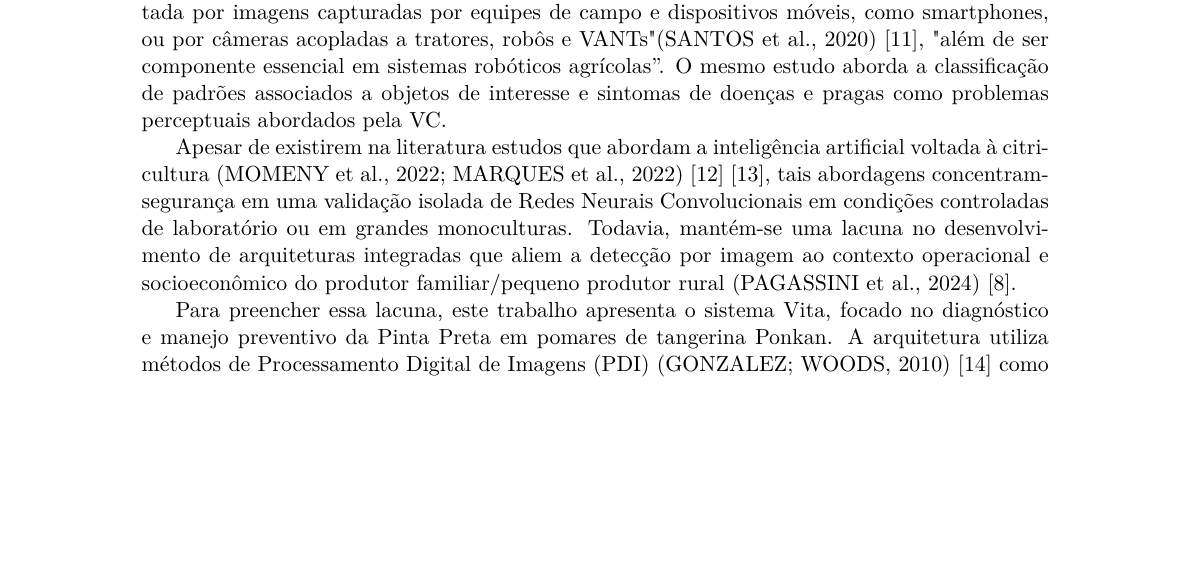
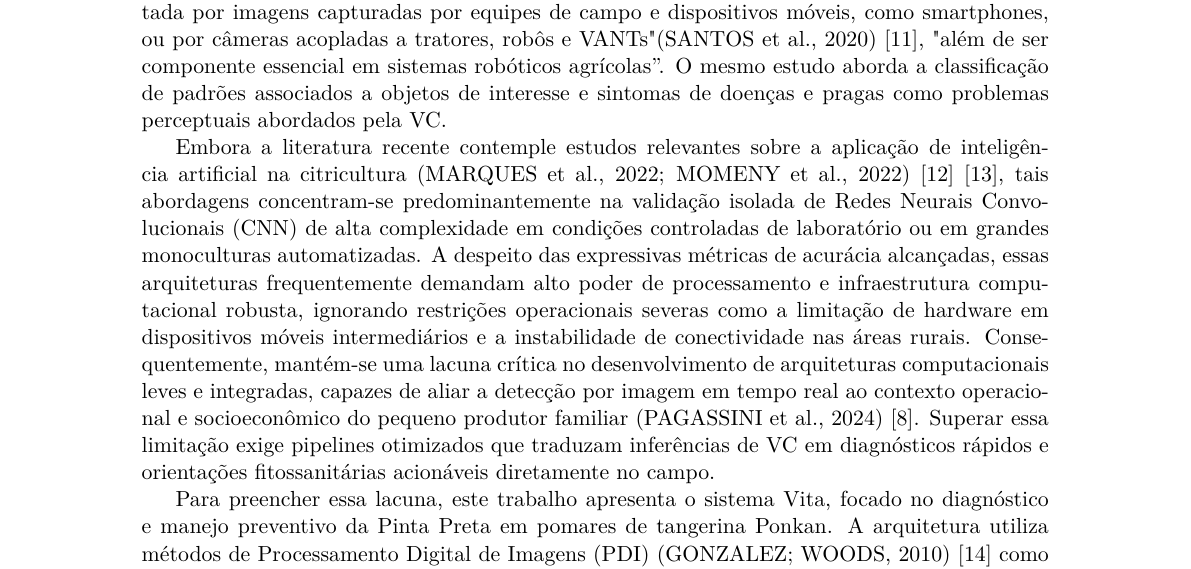
Before and after one commit to vita-projeto-integrador/vita-paper, a LaTeX document (latex/paper/template-paper-f299-main/artigo.tex): part of page 3 of 7, cut so that both start at the same text, the shorter picture padded with empty space. Compiled offline with pdfLaTeX.

Commit message:
novo paragrafo estado da arte

```diff
--- a/latex/paper/template-paper-f299-main/artigo.tex
+++ b/latex/paper/template-paper-f299-main/artigo.tex
@@ -126,7 +126,7 @@ Para o enfrentamento de desafios fitossanitários como esse, o conceito de agric
 
 Nesse cenário, a VC “pode ser empregada na detecção de doenças e pragas, na estimação de safra e na avaliação não invasiva de atributos como qualidade, aparência e volume, sendo alimentada por imagens capturadas por equipes de campo e dispositivos móveis, como smartphones, ou por câmeras acopladas a tratores, robôs e VANTs" (SANTOS et al., 2020) \cite{santos2020visao}, "além de ser componente essencial em sistemas robóticos agrícolas”. O mesmo estudo aborda a classificação de padrões associados a objetos de interesse e sintomas de doenças e pragas como problemas perceptuais  abordados pela VC.
 
-Apesar de existirem na literatura estudos que abordam a inteligência artificial voltada à citricultura (MOMENY et al., 2022; MARQUES et al., 2022) \cite{Momeny2022} \cite{Marques2022}, tais abordagens concentram-segurança em uma validação isolada de Redes Neurais Convolucionais em condições controladas de laboratório ou em grandes monoculturas. Todavia, mantém-se uma lacuna no desenvolvimento de arquiteturas integradas que aliem a detecção por imagem ao contexto operacional e socioeconômico do produtor familiar/pequeno produtor rural (PAGASSINI et al., 2024) \cite{Pagassini2024}.
+Embora a literatura recente contemple estudos relevantes sobre a aplicação de inteligência artificial na citricultura (MARQUES et al., 2022; MOMENY et al., 2022) \cite{Marques2022} \cite{Momeny2022}, tais abordagens concentram-se predominantemente na validação isolada de Redes Neurais Convolucionais (CNN) de alta complexidade em condições controladas de laboratório ou em grandes monoculturas automatizadas. A despeito das expressivas métricas de acurácia alcançadas, essas arquiteturas frequentemente demandam alto poder de processamento e infraestrutura computacional robusta, ignorando restrições operacionais severas como a limitação de hardware em dispositivos móveis intermediários e a instabilidade de conectividade nas áreas rurais. Consequentemente, mantém-se uma lacuna crítica no desenvolvimento de arquiteturas computacionais leves e integradas, capazes de aliar a detecção por imagem em tempo real ao contexto operacional e socioeconômico do pequeno produtor familiar (PAGASSINI et al., 2024) \cite{Pagassini2024}. Superar essa limitação exige pipelines otimizados que traduzam inferências de VC em diagnósticos rápidos e orientações fitossanitárias acionáveis diretamente no campo.
 
 Para preencher essa lacuna, este trabalho apresenta o sistema Vita, focado no diagnóstico e manejo preventivo da Pinta Preta em pomares de tangerina Ponkan. A arquitetura utiliza métodos de Processamento Digital de Imagens (PDI)  (GONZALEZ; WOODS, 2010) \cite{Gonzalez2010} como etapa de pré-processamento para padronizar atributos de cor (sRGB), dimensões  operacionais (224x224 pixels) e remoção de ruídos em fotos obtidas por smartphones no campo. Essas matrizes tratadas alimentam o pipeline de inferência composto pelas redes YOLO  (REDMON et al., 2016) e EfficientNet (M. Tan e Q. V. Le, 2019) \cite{TanLe2019},  integrando os resultados a alertas climáticos locais e orientações práticas em uma interface acessível para o produtor familiar do Vale do Ribeira.
 
```
Also changed, not shown: latex/paper/template-paper-f299-main/artigo.bbl, latex/paper/template-paper-f299-main/artigo.pdf, 4 other files.
